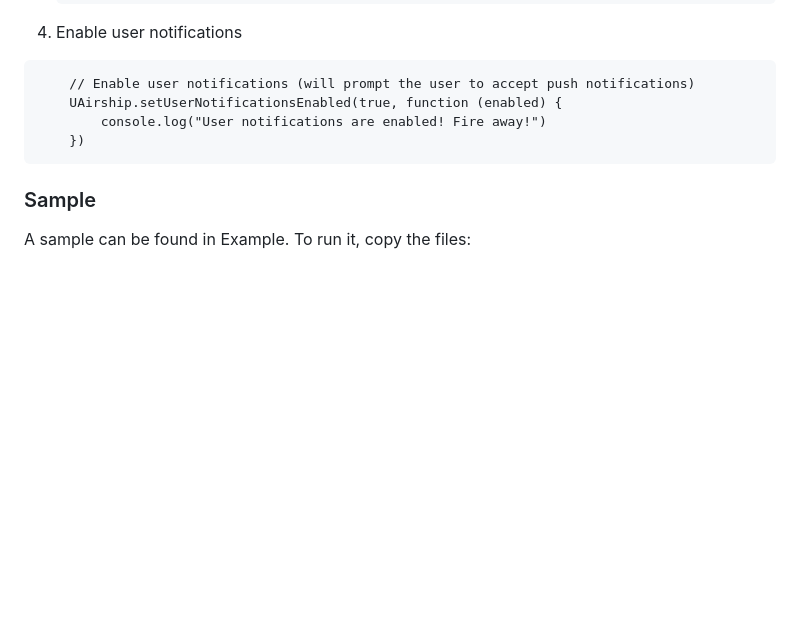
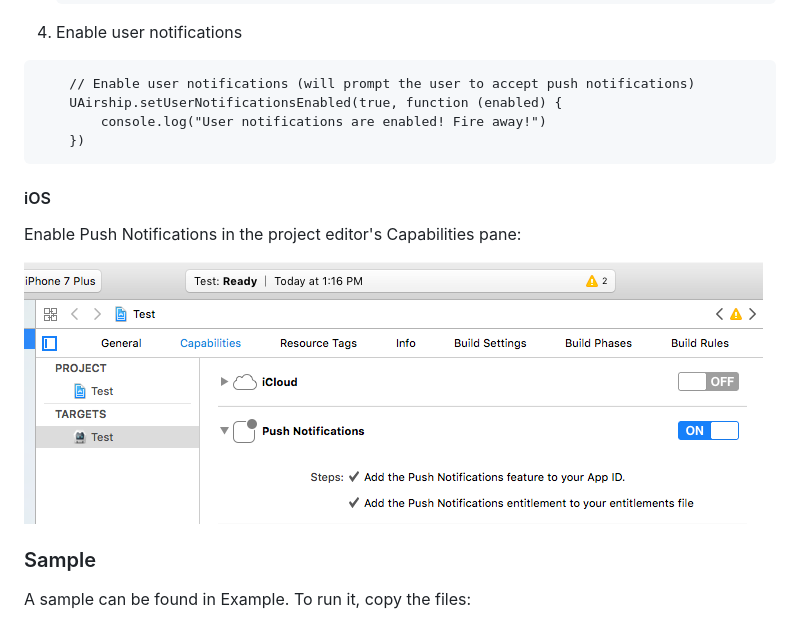
Before and after one commit to urbanairship/urbanairship-cordova, a Markdown page: README.md, the part around the change. Rendered like a GitHub page; pictures changed too: phonegap-enable-push.png (added); blank space fills up the shorter version.

Commit message:
Update README: manually enable push notifications.

````diff
--- a/README.md
+++ b/README.md
@@ -82,6 +82,11 @@ Please contact support@urbanairship.com for any issues integrating or using this
     })
 ```
 
+#### iOS
+Enable Push Notifications in the project editor's Capabilities pane:
+
+![Alt text](phonegap-enable-push.png?raw=true "Enable Push Notifications")
+
 ### Sample
 
 A sample can be found in Example. To run it, copy the files:
````
Also changed, not shown: 1 other file.
